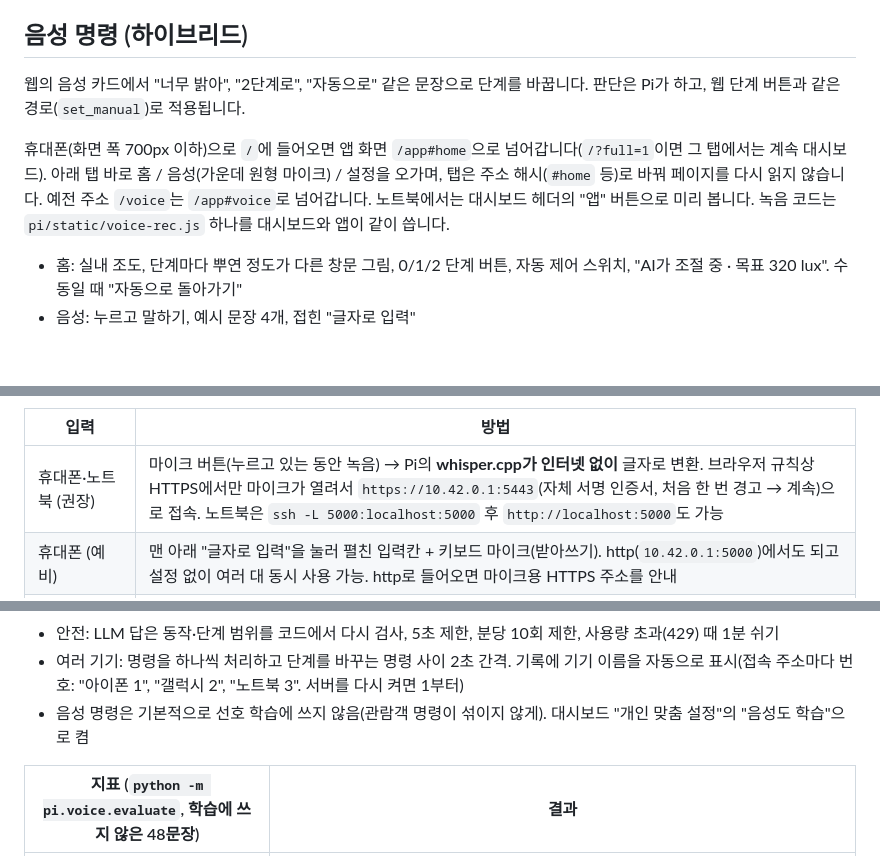
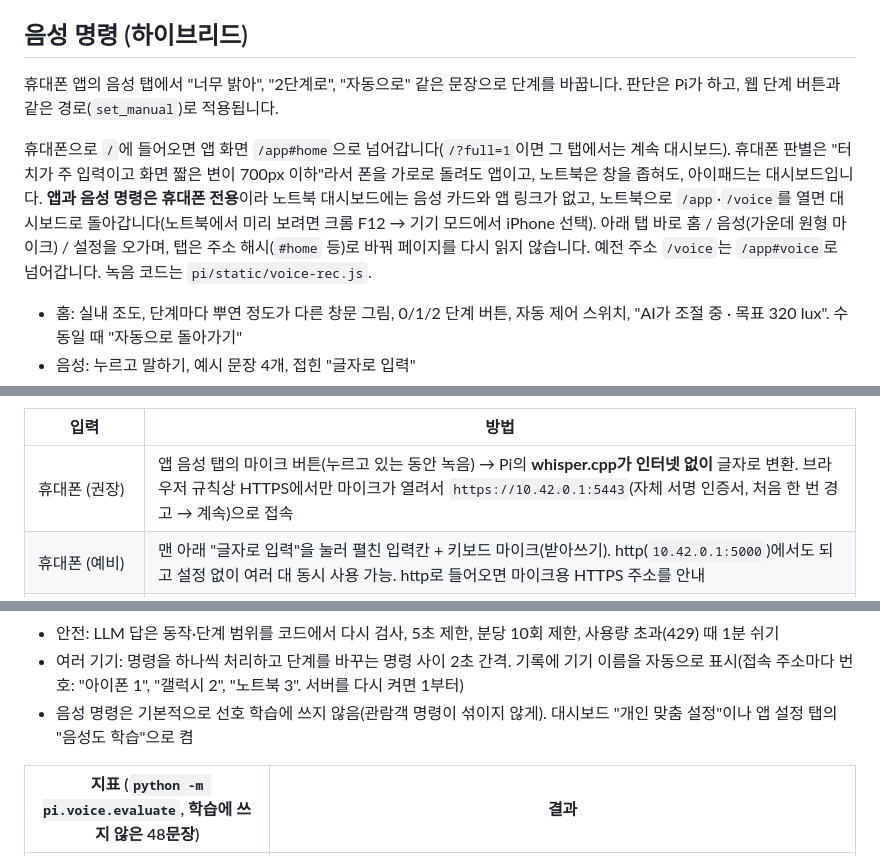
Before and after one commit to min-jx-x/microprocessor-capstone, a Markdown page: README.md, 3 parts joined by grey strips. GitHub-like rendering; blank space fills up the shorter version.

```diff
--- a/README.md
+++ b/README.md
@@ -187,9 +187,9 @@ AI(결정트리)는 **목표에 어떻게 빨리 맞출지**를 정하는 공통
 
 ## 음성 명령 (하이브리드)
 
-웹의 음성 카드에서 "너무 밝아", "2단계로", "자동으로" 같은 문장으로 단계를 바꿉니다. 판단은 Pi가 하고, 웹 단계 버튼과 같은 경로(`set_manual`)로 적용됩니다.
+휴대폰 앱의 음성 탭에서 "너무 밝아", "2단계로", "자동으로" 같은 문장으로 단계를 바꿉니다. 판단은 Pi가 하고, 웹 단계 버튼과 같은 경로(`set_manual`)로 적용됩니다.
 
-휴대폰(화면 폭 700px 이하)으로 `/`에 들어오면 앱 화면 `/app#home`으로 넘어갑니다(`/?full=1`이면 그 탭에서는 계속 대시보드). 아래 탭 바로 홈 / 음성(가운데 원형 마이크) / 설정을 오가며, 탭은 주소 해시(`#home` 등)로 바꿔 페이지를 다시 읽지 않습니다. 예전 주소 `/voice`는 `/app#voice`로 넘어갑니다. 노트북에서는 대시보드 헤더의 "앱" 버튼으로 미리 봅니다. 녹음 코드는 `pi/static/voice-rec.js` 하나를 대시보드와 앱이 같이 씁니다.
+휴대폰으로 `/`에 들어오면 앱 화면 `/app#home`으로 넘어갑니다(`/?full=1`이면 그 탭에서는 계속 대시보드). 휴대폰 판별은 "터치가 주 입력이고 화면 짧은 변이 700px 이하"라서 폰을 가로로 돌려도 앱이고, 노트북은 창을 좁혀도, 아이패드는 대시보드입니다. **앱과 음성 명령은 휴대폰 전용**이라 노트북 대시보드에는 음성 카드와 앱 링크가 없고, 노트북으로 `/app`·`/voice`를 열면 대시보드로 돌아갑니다(노트북에서 미리 보려면 크롬 F12 → 기기 모드에서 iPhone 선택). 아래 탭 바로 홈 / 음성(가운데 원형 마이크) / 설정을 오가며, 탭은 주소 해시(`#home` 등)로 바꿔 페이지를 다시 읽지 않습니다. 예전 주소 `/voice`는 `/app#voice`로 넘어갑니다. 녹음 코드는 `pi/static/voice-rec.js`.
 
 - 홈: 실내 조도, 단계마다 뿌연 정도가 다른 창문 그림, 0/1/2 단계 버튼, 자동 제어 스위치, "AI가 조절 중 · 목표 320 lux". 수동일 때 "자동으로 돌아가기"
 - 음성: 누르고 말하기, 예시 문장 4개, 접힌 "글자로 입력"
@@ -200,7 +200,7 @@ AI(결정트리)는 **목표에 어떻게 빨리 맞출지**를 정하는 공통
 
 | 입력 | 방법 |
 |---|---|
-| 휴대폰·노트북 (권장) | 마이크 버튼(누르고 있는 동안 녹음) → Pi의 **whisper.cpp가 인터넷 없이** 글자로 변환. 브라우저 규칙상 HTTPS에서만 마이크가 열려서 `https://10.42.0.1:5443`(자체 서명 인증서, 처음 한 번 경고 → 계속)으로 접속. 노트북은 `ssh -L 5000:localhost:5000` 후 `http://localhost:5000`도 가능 |
+| 휴대폰 (권장) | 앱 음성 탭의 마이크 버튼(누르고 있는 동안 녹음) → Pi의 **whisper.cpp가 인터넷 없이** 글자로 변환. 브라우저 규칙상 HTTPS에서만 마이크가 열려서 `https://10.42.0.1:5443`(자체 서명 인증서, 처음 한 번 경고 → 계속)으로 접속 |
 | 휴대폰 (예비) | 맨 아래 "글자로 입력"을 눌러 펼친 입력칸 + 키보드 마이크(받아쓰기). http(`10.42.0.1:5000`)에서도 되고 설정 없이 여러 대 동시 사용 가능. http로 들어오면 마이크용 HTTPS 주소를 안내 |
 | whisper 서버가 없을 때 | 마이크 버튼은 브라우저 음성 인식(Web Speech, 대개 인터넷 필요)으로 동작 |
 
@@ -229,7 +229,7 @@ AI(결정트리)는 **목표에 어떻게 빨리 맞출지**를 정하는 공통
 - 의도 8가지: 어둡게(−1), 밝게(+1), 단계 지정, 다 가리기(0), 가장 밝게, 자동, 상태 질문, 관계없음
 - 안전: LLM 답은 동작·단계 범위를 코드에서 다시 검사, 5초 제한, 분당 10회 제한, 사용량 초과(429) 때 1분 쉬기
 - 여러 기기: 명령을 하나씩 처리하고 단계를 바꾸는 명령 사이 2초 간격. 기록에 기기 이름을 자동으로 표시(접속 주소마다 번호: "아이폰 1", "갤럭시 2", "노트북 3". 서버를 다시 켜면 1부터)
-- 음성 명령은 기본적으로 선호 학습에 쓰지 않음(관람객 명령이 섞이지 않게). 대시보드 "개인 맞춤 설정"의 "음성도 학습"으로 켬
+- 음성 명령은 기본적으로 선호 학습에 쓰지 않음(관람객 명령이 섞이지 않게). 대시보드 "개인 맞춤 설정"이나 앱 설정 탭의 "음성도 학습"으로 켬
 
 | 지표 (`python -m pi.voice.evaluate`, 학습에 쓰지 않은 48문장) | 결과 |
 |---|---|
```
Also changed, not shown: docs/images/dashboard-laptop.png (added), docs/images/dashboard-voice-card.png (deleted), 5 other files.
